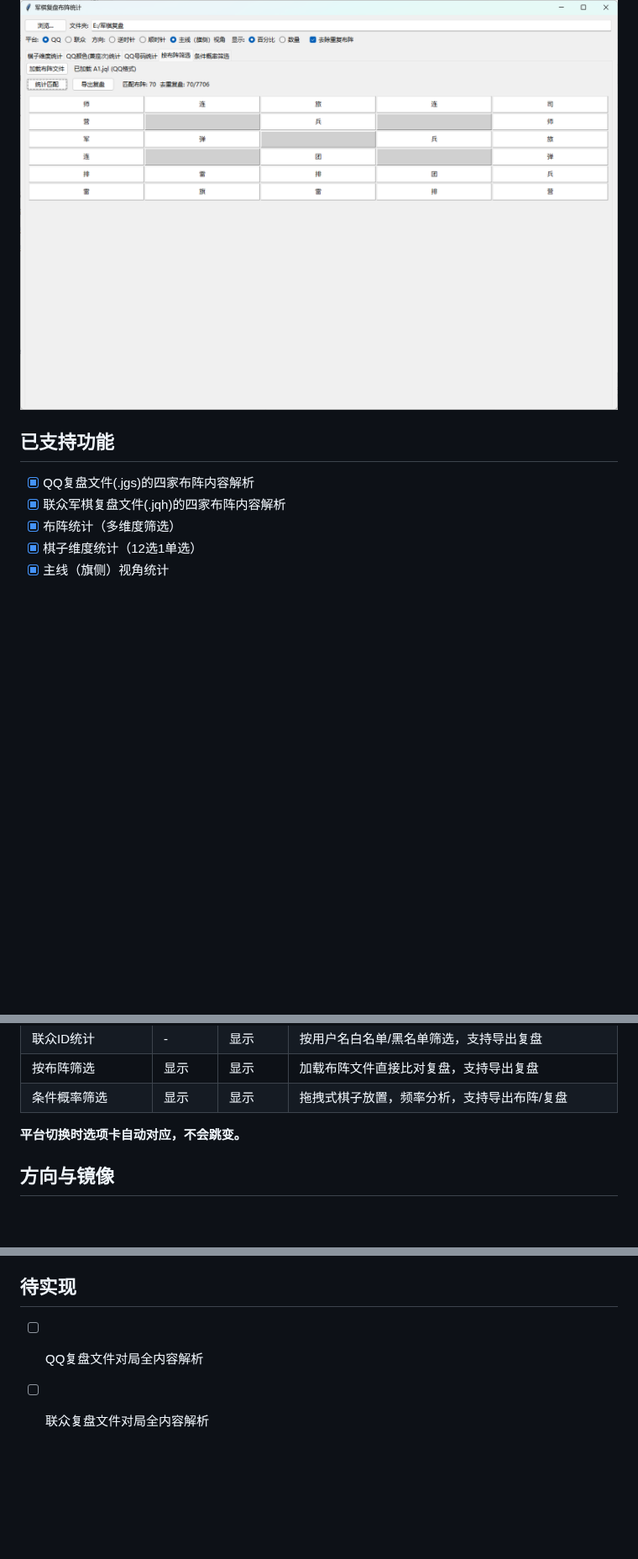
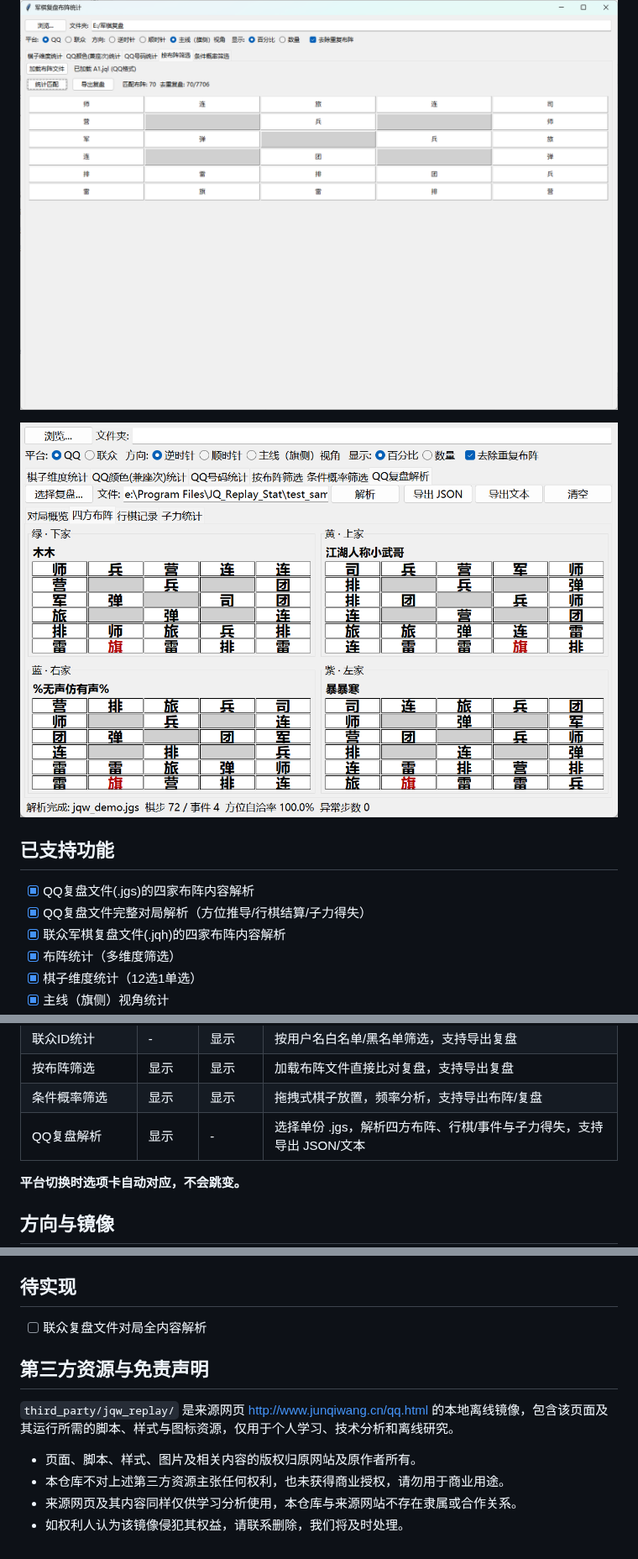
Before and after one commit to math-yyj/JQ_Replay_Stat, a Markdown page: README.md, 3 parts joined by grey strips. Shown at 84% size. Rendered like a GitHub page; pictures changed too: docs/images/qq_replay.png (added); blank space fills up the shorter version.

```diff
--- a/README.md
+++ b/README.md
@@ -16,9 +16,12 @@
 
 ![layout_filter](docs/images/layout_filter.png)
 
+![qq_replay](docs/images/qq_replay.png)
+
 ## 已支持功能
 
 * [x] QQ复盘文件(.jgs)的四家布阵内容解析
+* [x] QQ复盘文件完整对局解析（方位推导/行棋结算/子力得失）
 * [x] 联众军棋复盘文件(.jqh)的四家布阵内容解析
 * [x] 布阵统计（多维度筛选）
 * [x] 棋子维度统计（12选1单选）
@@ -48,6 +51,7 @@
 | 联众ID统计 | - | 显示 | 按用户名白名单/黑名单筛选，支持导出复盘 |
 | 按布阵筛选 | 显示 | 显示 | 加载布阵文件直接比对复盘，支持导出复盘 |
 | 条件概率筛选 | 显示 | 显示 | 拖拽式棋子放置，频率分析，支持导出布阵/复盘 |
+| QQ复盘解析 | 显示 | - | 选择单份 .jgs，解析四方布阵、行棋/事件与子力得失，支持导出 JSON/文本 |
 
 **平台切换时选项卡自动对应，不会跳变。**
 
@@ -118,5 +142,13 @@ QQ复盘布阵校验规则：
 
 ## 待实现
 
-* [ ] QQ复盘文件对局全内容解析
 * [ ] 联众复盘文件对局全内容解析
+
+## 第三方资源与免责声明
+
+`third_party/jqw_replay/` 是来源网页 [http://www.junqiwang.cn/qq.html](http://www.junqiwang.cn/qq.html) 的本地离线镜像，包含该页面及其运行所需的脚本、样式与图标资源，仅用于个人学习、技术分析和离线研究。
+
+- 页面、脚本、样式、图片及相关内容的版权归原网站及原作者所有。
+- 本仓库不对上述第三方资源主张任何权利，也未获得商业授权，请勿用于商业用途。
+- 来源网页及其内容同样仅供学习分析使用，本仓库与来源网站不存在隶属或合作关系。
+- 如权利人认为该镜像侵犯其权益，请联系删除，我们将及时处理。
```
Also changed, not shown: other parts of README.md (+20 -0 lines), docs/工作进展-2026-10-25.md (added, +169 -0 lines), 11 other files.
